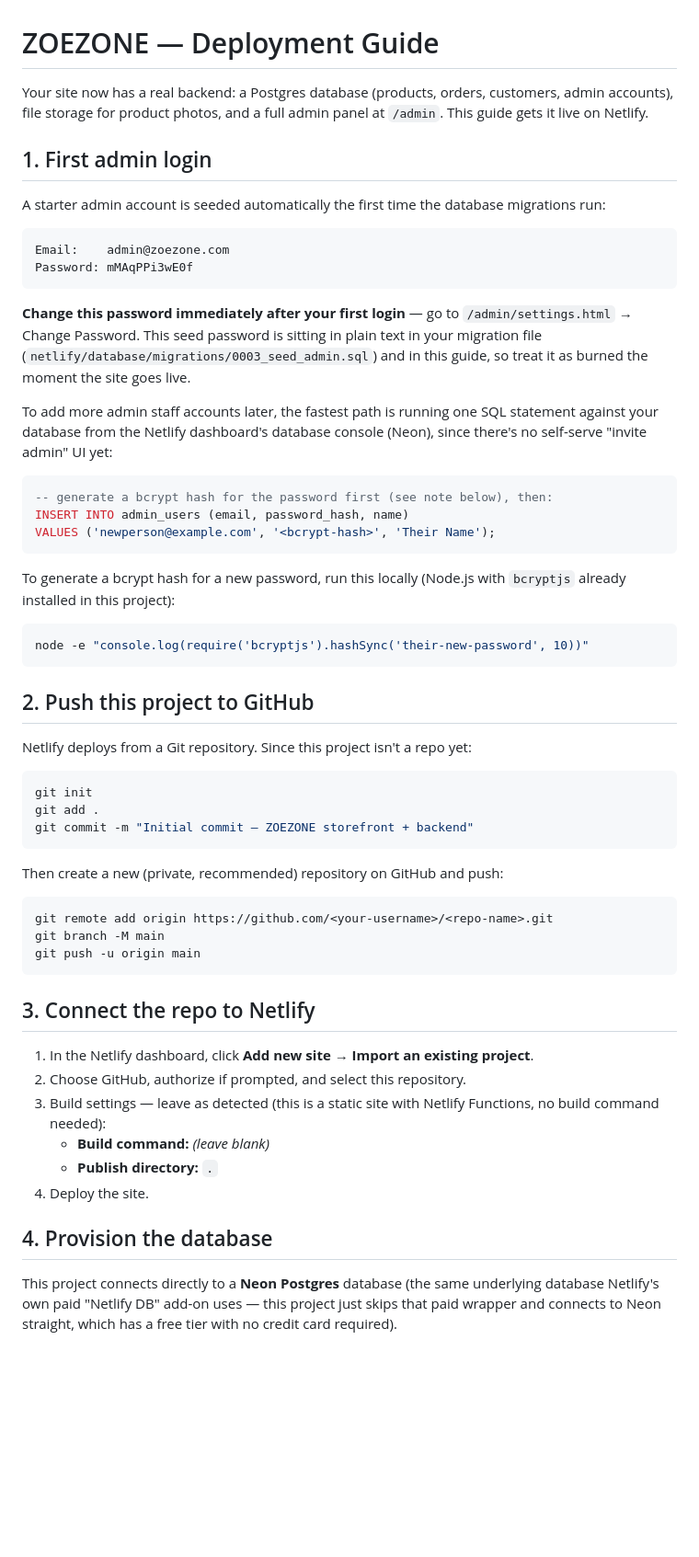
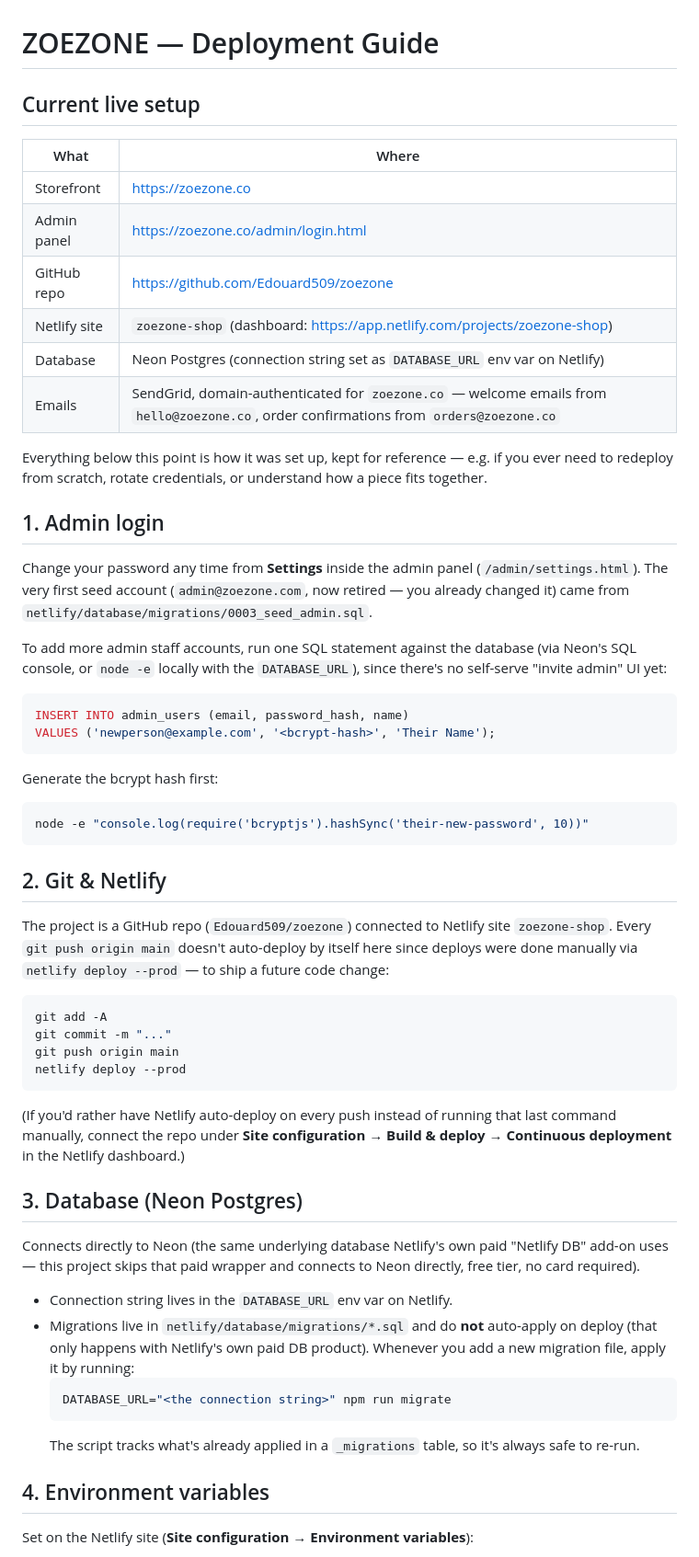
Before and after one commit to Edouard509/zoezone, a Markdown page: DEPLOYMENT.md, the part around one of its changes. Shown at 92% size. Rendered like a GitHub page; blank space fills up the shorter version.

Commit message:
Update deployment guide to reflect live production setup

````diff
--- a/DEPLOYMENT.md
+++ b/DEPLOYMENT.md
@@ -1,73 +1,77 @@
 # ZOEZONE — Deployment Guide
 
-Your site now has a real backend: a Postgres database (products, orders,
-customers, admin accounts), file storage for product photos, and a full
-admin panel at `/admin`. This guide gets it live on Netlify.
+## Current live setup
 
-## 1. First admin login
+| What | Where |
+|---|---|
+| Storefront | https://zoezone.co |
+| Admin panel | https://zoezone.co/admin/login.html |
+| GitHub repo | https://github.com/Edouard509/zoezone |
+| Netlify site | `zoezone-shop` (dashboard: https://app.netlify.com/projects/zoezone-shop) |
+| Database | Neon Postgres (connection string set as `DATABASE_URL` env var on Netlify) |
+| Emails | SendGrid, domain-authenticated for `zoezone.co` — welcome emails from `hello@zoezone.co`, order confirmations from `orders@zoezone.co` |
 
-A starter admin account is seeded automatically the first time the database
-migrations run:
+Everything below this point is how it was set up, kept for reference — e.g. if
+you ever need to redeploy from scratch, rotate credentials, or understand how
+a piece fits together.
 
-```
-Email:    admin@zoezone.com
-Password: mMAqPPi3wE0f
-```
+## 1. Admin login
 
-**Change this password immediately after your first login** — go to
-`/admin/settings.html` → Change Password. This seed password is sitting in
-plain text in your migration file (`netlify/database/migrations/0003_seed_admin.sql`)
-and in this guide, so treat it as burned the moment the site goes live.
+Change your password any time from **Settings** inside the admin panel
+(`/admin/settings.html`). The very first seed account (`admin@zoezone.com`,
+now retired — you already changed it) came from
+`netlify/database/migrations/0003_seed_admin.sql`.
 
-To add more admin staff accounts later, the fastest path is running one
-SQL statement against your database from the Netlify dashboard's database
-console (Neon), since there's no self-serve "invite admin" UI yet:
+To add more admin staff accounts, run one SQL statement against the database
+(via Neon's SQL console, or `node -e` locally with the `DATABASE_URL`), since
+there's no self-serve "invite admin" UI yet:
 
 ```sql
--- generate a bcrypt hash for the password first (see note below), then:
 INSERT INTO admin_users (email, password_hash, name)
 VALUES ('newperson@example.com', '<bcrypt-hash>', 'Their Name');
 ```
 
-To generate a bcrypt hash for a new password, run this locally (Node.js
-with `bcryptjs` already installed in this project):
+Generate the bcrypt hash first:
 
 ```bash
 node -e "console.log(require('bcryptjs').hashSync('their-new-password', 10))"
 ```
 
-## 2. Push this project to GitHub
+## 2. Git & Netlify
 
-Netlify deploys from a Git repository. Since this project isn't a repo yet:
+The project is a GitHub repo (`Edouard509/zoezone`) connected to Netlify site
+`zoezone-shop`. Every `git push origin main` doesn't auto-deploy by itself
+here since deploys were done manually via `netlify deploy --prod` — to ship a
+future code change:
 
 ```bash
-git init
-git add .
-git commit -m "Initial commit — ZOEZONE storefront + backend"
+git add -A
+git commit -m "..."
+git push origin main
+netlify deploy --prod
 ```
 
-Then create a new (private, recommended) repository on GitHub and push:
+(If you'd rather have Netlify auto-deploy on every push instead of running
+that last command manually, connect the repo under **Site configuration →
+Build & deploy → Continuous deployment** in the Netlify dashboard.)
 
-```bash
-git remote add origin https://github.com/<your-username>/<repo-name>.git
-git branch -M main
-git push -u origin main
-```
+## 3. Database (Neon Postgres)
 
-## 3. Connect the repo to Netlify
+Connects directly to Neon (the same underlying database Netlify's own paid
+"Netlify DB" add-on uses — this project skips that paid wrapper and connects
+to Neon directly, free tier, no card required).
 
-1. In the Netlify dashboard, click **Add new site → Import an existing project**.
-2. Choose GitHub, authorize if prompted, and select this repository.
-3. Build settings — leave as detected (this is a static site with Netlify
-   Functions, no build command needed):
-   - **Build command:** *(leave blank)*
-   - **Publish directory:** `.`
-4. Deploy the site.
+- Connection string lives in the `DATABASE_URL` env var on Netlify.
+- Migrations live in `netlify/database/migrations/*.sql` and do **not**
+  auto-apply on deploy (that only happens with Netlify's own paid DB
+  product). Whenever you add a new migration file, apply it by running:
+  ```bash
+  DATABASE_URL="<the connection string>" npm run migrate
+  ```
+  The script tracks what's already applied in a `_migrations` table, so it's
+  always safe to re-run.
 
-## 4. Provision the database
+## 4. Environment variables
 
-This project connects directly to a **Neon Postgres** database (the same
-underlying database Netlify's own paid "Netlify DB" add-on uses — this
-project just skips that paid wrapper and connects to Neon straight, which
-has a free tier with no credit card required).
+Set on the Netlify site (**Site configuration → Environment variables**):
 
````
Also changed, not shown: other parts of DEPLOYMENT.md (+48 -70 lines).
